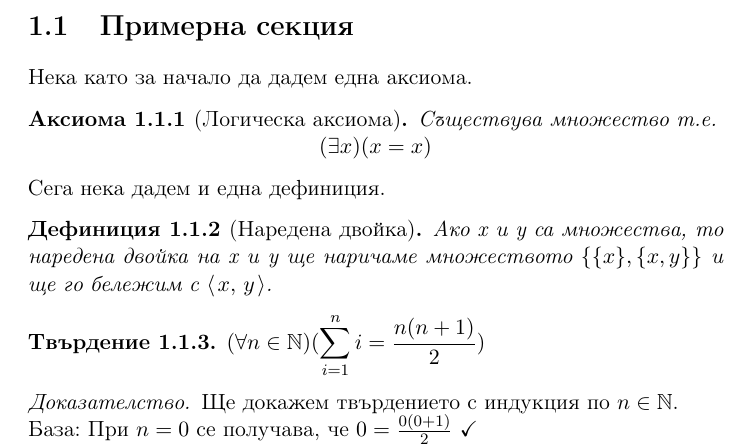
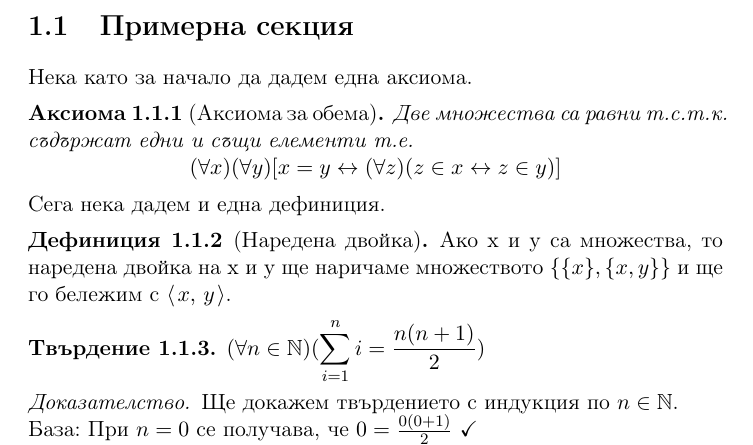
Before and after one commit to toduko/latex-skeleton, a LaTeX document (skeleton.tex): part of page 3 of 5, cut so that both start at the same text. Compiled offline with pdfLaTeX.

Commit message:
Updated skeleton

```diff
--- a/skeleton.tex
+++ b/skeleton.tex
@@ -8,10 +8,30 @@
 \usepackage{array, tabularx, colortbl}
 \usepackage{tikz}
 \usepackage{venndiagram}
-\usepackage{amsthm}
+\usepackage{amsthm, bm}
+\usepackage{relsize}
 \usepackage{amsmath,physics}
 \usepackage{mathtools}
+\usepackage{subcaption}
+\usepackage{theoremref}
+\usepackage{circuitikz}
 \usepackage[a5paper, left=0.50in, right=0.50in, top=1.0in, bottom=1.0in]{geometry}
+\usepackage{minted}
+\usepackage{stmaryrd}
+% \usepackage[Rejne]{fncychap}
+\usepackage{forest}
+\usetikzlibrary{automata, arrows, positioning, shapes}
+\useforestlibrary{linguistics}
+
+\newcommand{\db}[1]{\llbracket #1 \rrbracket}
+\newcommand{\regexlang}[1]{\mathcal{L}\db{#1}}
+\newcommand{\tri}[1]{\stackrel{#1}{\vartriangleleft}}
+\newcommand{\rt}[1]{\operatorname{root}(#1)}
+\newcommand{\h}[1]{\operatorname{height}(#1)}
+\newcommand{\chld}[1]{\operatorname{children}(#1)}
+\newcommand{\lv}[1]{\operatorname{leaves}(#1)}
+\newcommand{\w}[1]{\operatorname{word}(#1)}
+\newcommand{\wraphspace}[2]{\hspace*{#2}#1\hspace*{#2}}
 
 \ExplSyntaxOn
 \NewDocumentCommand{\opair}{m}
@@ -29,15 +49,19 @@
     linkcolor=blue
 }
 
+\theoremstyle{definition}
 \newtheorem{definition}{Дефиниция}[section]
+\newtheorem*{warning}{\textcolor{red}{Внимание}}
+\theoremstyle{plain}
 \newtheorem{theorem}[definition]{Теорема}
 \newtheorem{claim}[definition]{Твърдение}
 \newtheorem{axiom}[definition]{Аксиома}
 \newtheorem{lemma}[definition]{Лема}
+\newtheorem{problem}[definition]{Задача}
 \newtheorem{corollary}[definition]{Следствие}
 \theoremstyle{remark}
 \newtheorem*{remark}{Забележка}
-
+\theoremstyle{definition}
 \pagestyle{fancy}
 
 \lhead{\leftmark}
@@ -57,10 +81,10 @@
 
 Нека като за начало да дадем една аксиома.
 
-\begin{axiom}[Логическа аксиома]
-    Съществува множество т.е.
+\begin{axiom}[Аксиома за обема]
+    Две множества са равни т.с.т.к. съдържат едни и същи елементи т.е.
 
-    \centerline{$( \exists x ) ( x = x)$}
+    \centerline{$(\forall x) (\forall y) [x = y \leftrightarrow (\forall z)(z \in x \leftrightarrow z \in y)]$}
 \end{axiom}
 
 Сега нека дадем и една дефиниция.
```
Also changed, not shown: skeleton.pdf.
